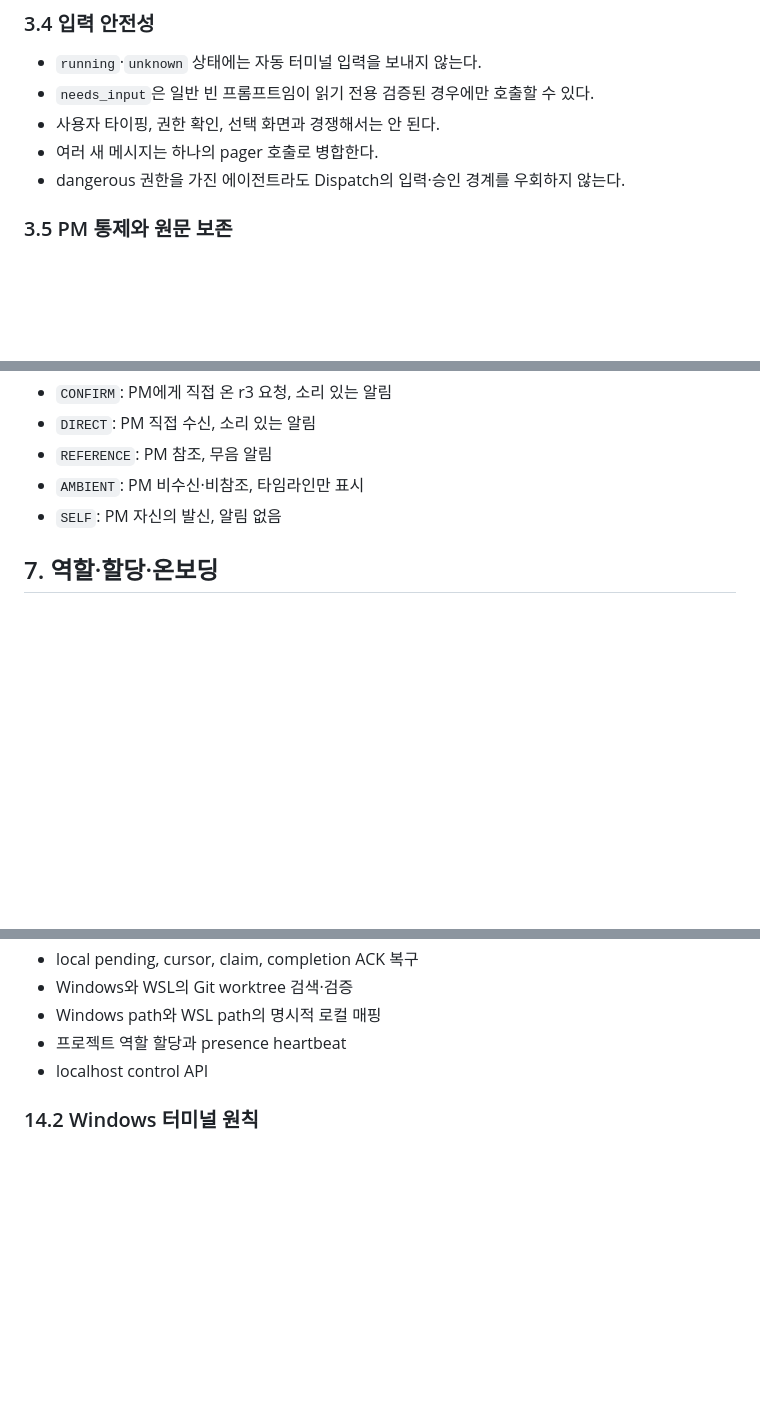
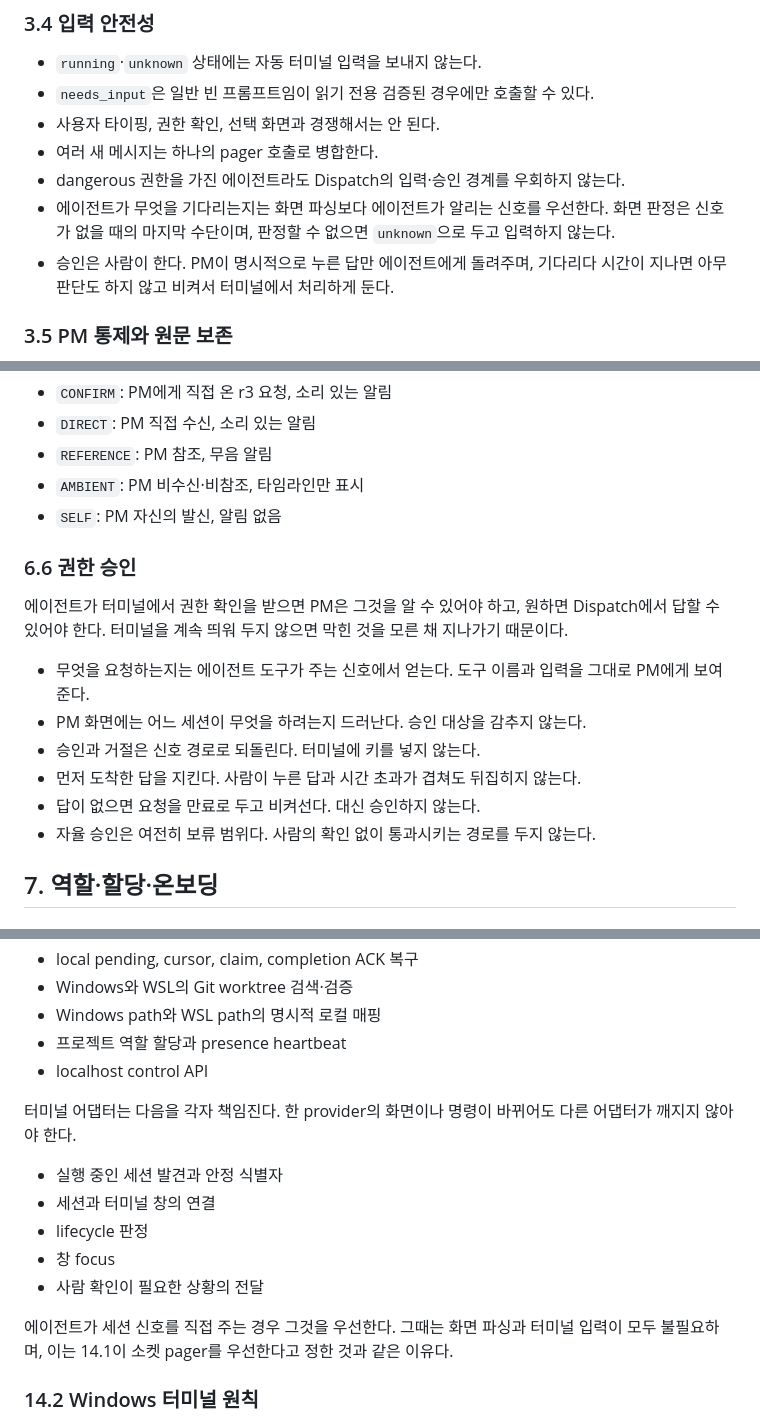
Before and after one commit to hi-proxy/dispatch, a Markdown page: docs/PRODUCT_SPEC.md, 3 parts joined by grey strips. Drawn GitHub-style; blank space fills up the shorter version.

```diff
--- a/docs/PRODUCT_SPEC.md
+++ b/docs/PRODUCT_SPEC.md
@@ -73,6 +73,11 @@ Dispatch는 이미 실행 중인 터미널 에이전트에 협업 기능을 필
 - 사용자 타이핑, 권한 확인, 선택 화면과 경쟁해서는 안 된다.
 - 여러 새 메시지는 하나의 pager 호출로 병합한다.
 - dangerous 권한을 가진 에이전트라도 Dispatch의 입력·승인 경계를 우회하지 않는다.
+- 에이전트가 무엇을 기다리는지는 화면 파싱보다 에이전트가 알리는 신호를 우선한다.
+  화면 판정은 신호가 없을 때의 마지막 수단이며, 판정할 수 없으면 `unknown`으로
+  두고 입력하지 않는다.
+- 승인은 사람이 한다. PM이 명시적으로 누른 답만 에이전트에게 돌려주며, 기다리다
+  시간이 지나면 아무 판단도 하지 않고 비켜서 터미널에서 처리하게 둔다.
 
 ### 3.5 PM 통제와 원문 보존
 
@@ -268,6 +274,20 @@ PM 알림은 본문 추론이 아니라 서버 routing metadata로 결정한다.
 - `REFERENCE`: PM 참조, 무음 알림
 - `AMBIENT`: PM 비수신·비참조, 타임라인만 표시
 - `SELF`: PM 자신의 발신, 알림 없음
+
+### 6.6 권한 승인
+
+에이전트가 터미널에서 권한 확인을 받으면 PM은 그것을 알 수 있어야 하고, 원하면
+Dispatch에서 답할 수 있어야 한다. 터미널을 계속 띄워 두지 않으면 막힌 것을 모른
+채 지나가기 때문이다.
+
+- 무엇을 요청하는지는 에이전트 도구가 주는 신호에서 얻는다. 도구 이름과 입력을
+  그대로 PM에게 보여준다.
+- PM 화면에는 어느 세션이 무엇을 하려는지 드러난다. 승인 대상을 감추지 않는다.
+- 승인과 거절은 신호 경로로 되돌린다. 터미널에 키를 넣지 않는다.
+- 먼저 도착한 답을 지킨다. 사람이 누른 답과 시간 초과가 겹쳐도 뒤집히지 않는다.
+- 답이 없으면 요청을 만료로 두고 비켜선다. 대신 승인하지 않는다.
+- 자율 승인은 여전히 보류 범위다. 사람의 확인 없이 통과시키는 경로를 두지 않는다.
 
 ## 7. 역할·할당·온보딩
 
@@ -529,6 +549,19 @@ M3의 목표는 공용 Server와 프로토콜을 그대로 사용하면서 Windo
 - 프로젝트 역할 할당과 presence heartbeat
 - localhost control API
 
+터미널 어댑터는 다음을 각자 책임진다. 한 provider의 화면이나 명령이 바뀌어도
+다른 어댑터가 깨지지 않아야 한다.
+
+- 실행 중인 세션 발견과 안정 식별자
+- 세션과 터미널 창의 연결
+- lifecycle 판정
+- 창 focus
+- 사람 확인이 필요한 상황의 전달
+
+에이전트가 세션 신호를 직접 주는 경우 그것을 우선한다. 그때는 화면 파싱과
+터미널 입력이 모두 불필요하며, 이는 14.1이 소켓 pager를 우선한다고 정한 것과
+같은 이유다.
+
 ### 14.2 Windows 터미널 원칙
 
 - 기존 터미널을 종료해야만 attach할 수 있는 설계는 허용하지 않는다.
```
Also changed, not shown: other parts of docs/PRODUCT_SPEC.md (+1 -0 lines), docs/HANDOFF.md (+29 -2 lines).
